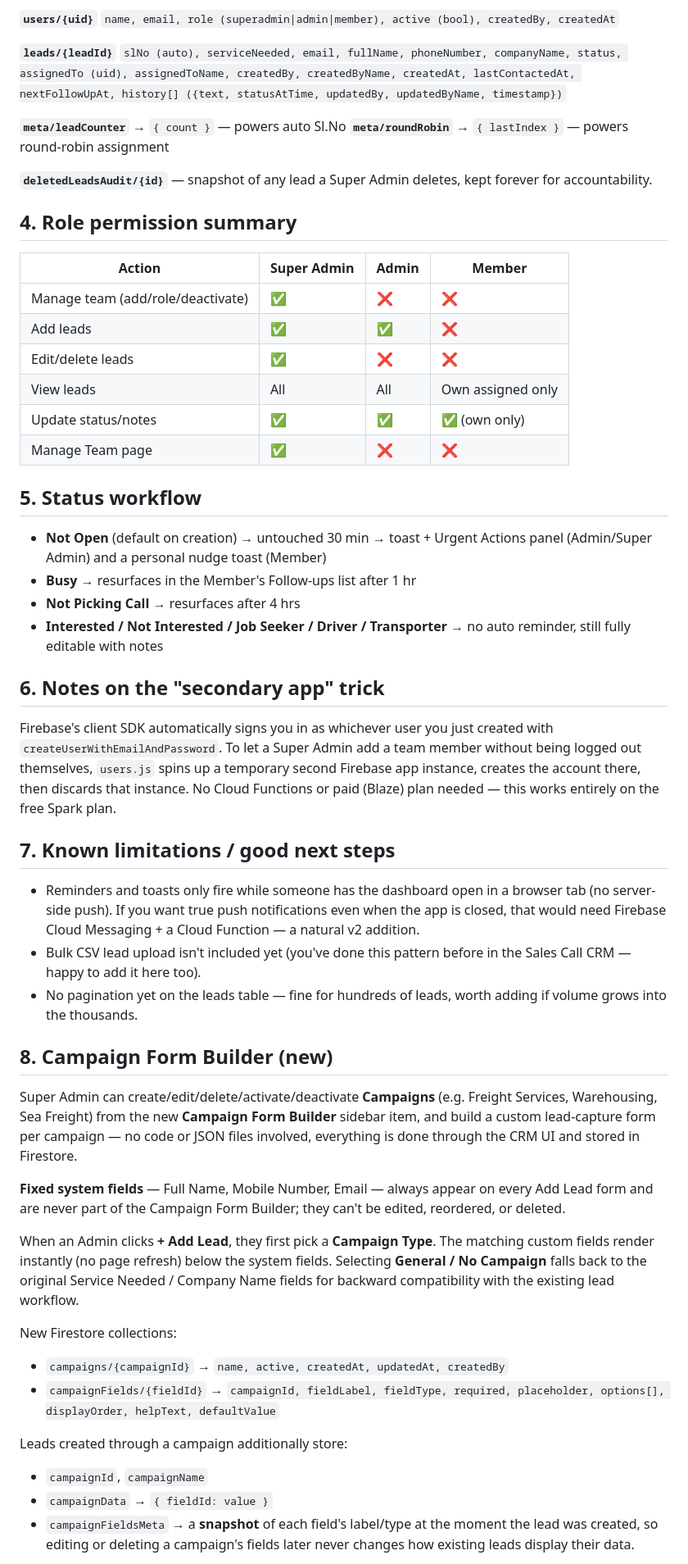
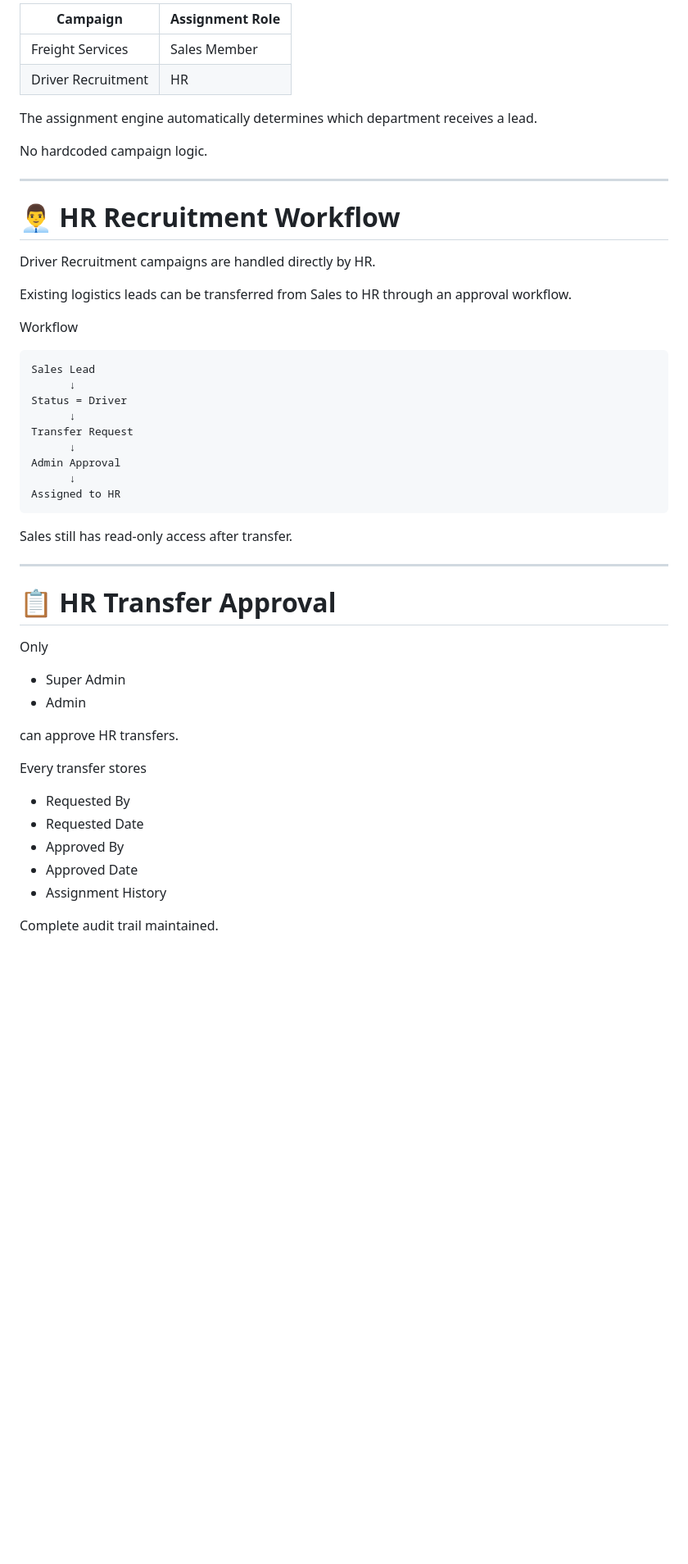
Before and after one commit to sagar-psycho/leads-manager, a Markdown page: README.md, the part around one of its changes. Shown at 82% size. Drawn GitHub-style; blank space fills up the shorter version.

````diff
--- a/README.md
+++ b/README.md
@@ -46,67 +75,55 @@ abra-sales-crm/
 
-**`users/{uid}`**
-`name, email, role (superadmin|admin|member), active (bool), createdBy, createdAt`
+| Campaign | Assignment Role |
+|-----------|-----------------|
+| Freight Services | Sales Member |
+| Driver Recruitment | HR |
 
-**`leads/{leadId}`**
-`slNo (auto), serviceNeeded, email, fullName, phoneNumber, companyName, status, assignedTo (uid), assignedToName, createdBy, createdByName, createdAt, lastContactedAt, nextFollowUpAt, history[] ({text, statusAtTime, updatedBy, updatedByName, timestamp})`
+The assignment engine automatically determines which department receives a lead.
 
-**`meta/leadCounter`** → `{ count }` — powers auto Sl.No
-**`meta/roundRobin`** → `{ lastIndex }` — powers round-robin assignment
+No hardcoded campaign logic.
 
-**`deletedLeadsAudit/{id}`** — snapshot of any lead a Super Admin deletes, kept forever for accountability.
+---
 
-## 4. Role permission summary
+# 👨‍💼 HR Recruitment Workflow
 
-| Action | Super Admin | Admin | Member |
-|---|---|---|---|
-| Manage team (add/role/deactivate) | ✅ | ❌ | ❌ |
-| Add leads | ✅ | ✅ | ❌ |
-| Edit/delete leads | ✅ | ❌ | ❌ |
-| View leads | All | All | Own assigned only |
-| Update status/notes | ✅ | ✅ | ✅ (own only) |
-| Manage Team page | ✅ | ❌ | ❌ |
+Driver Recruitment campaigns are handled directly by HR.
 
-## 5. Status workflow
+Existing logistics leads can be transferred from Sales to HR through an approval workflow.
 
-- **Not Open** (default on creation) → untouched 30 min → toast + Urgent Actions panel (Admin/Super Admin) and a personal nudge toast (Member)
-- **Busy** → resurfaces in the Member's Follow-ups list after 1 hr
-- **Not Picking Call** → resurfaces after 4 hrs
-- **Interested / Not Interested / Job Seeker / Driver / Transporter** → no auto reminder, still fully editable with notes
+Workflow
 
-## 6. Notes on the "secondary app" trick
+```
+Sales Lead
+      ↓
+Status = Driver
+      ↓
+Transfer Request
+      ↓
+Admin Approval
+      ↓
+Assigned to HR
+```
 
-Firebase's client SDK automatically signs you in as whichever user you just created with `createUserWithEmailAndPassword`. To let a Super Admin add a team member without being logged out themselves, `users.js` spins up a temporary second Firebase app instance, creates the account there, then discards that instance. No Cloud Functions or paid (Blaze) plan needed — this works entirely on the free Spark plan.
+Sales still has read-only access after transfer.
 
-## 7. Known limitations / good next steps
+---
 
-- Reminders and toasts only fire while someone has the dashboard open in a browser tab (no server-side push). If you want true push notifications even when the app is closed, that would need Firebase Cloud Messaging + a Cloud Function — a natural v2 addition.
-- Bulk CSV lead upload isn't included yet (you've done this pattern before in the Sales Call CRM — happy to add it here too).
-- No pagination yet on the leads table — fine for hundreds of leads, worth adding if volume grows into the thousands.
+# 📋 HR Transfer Approval
 
-## 8. Campaign Form Builder (new)
+Only
 
-Super Admin can create/edit/delete/activate/deactivate **Campaigns** (e.g. Freight Services,
-Warehousing, Sea Freight) from the new **Campaign Form Builder** sidebar item, and build a
-custom lead-capture form per campaign — no code or JSON files involved, everything is done
-through the CRM UI and stored in Firestore.
+- Super Admin
+- Admin
 
-**Fixed system fields** — Full Name, Mobile Number, Email — always appear on every Add Lead
-form and are never part of the Campaign Form Builder; they can't be edited, reordered, or
-deleted.
+can approve HR transfers.
 
-When an Admin clicks **+ Add Lead**, they first pick a **Campaign Type**. The matching custom
-fields render instantly (no page refresh) below the system fields. Selecting **General / No
-Campaign** falls back to the original Service Needed / Company Name fields for backward
-compatibility with the existing lead workflow.
+Every transfer stores
 
-New Firestore collections:
-- `campaigns/{campaignId}` → `name, active, createdAt, updatedAt, createdBy`
-- `campaignFields/{fieldId}` → `campaignId, fieldLabel, fieldType, required, placeholder, options[], displayOrder, helpText, defaultValue`
+- Requested By
+- Requested Date
+- Approved By
+- Approved Date
+- Assignment History
 
-Leads created through a campaign additionally store:
-- `campaignId`, `campaignName`
-- `campaignData` → `{ fieldId: value }`
-- `campaignFieldsMeta` → a **snapshot** of each field's label/type at the moment the lead was
-  created, so editing or deleting a campaign's fields later never changes how existing leads
-  display their data.
+Complete audit trail maintained.
 
````
Also changed, not shown: other parts of README.md (+401 -43 lines).
